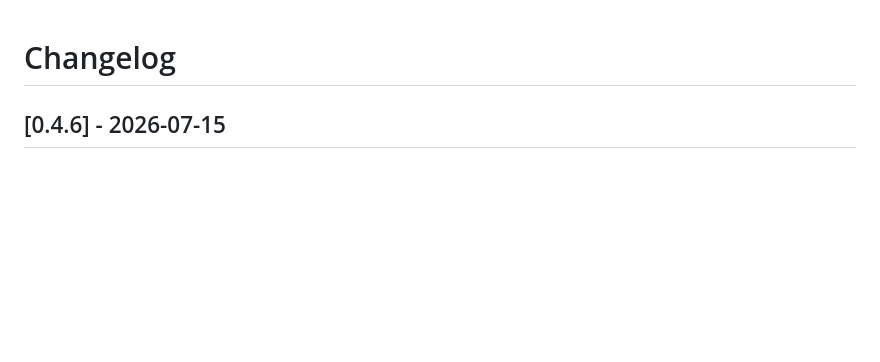
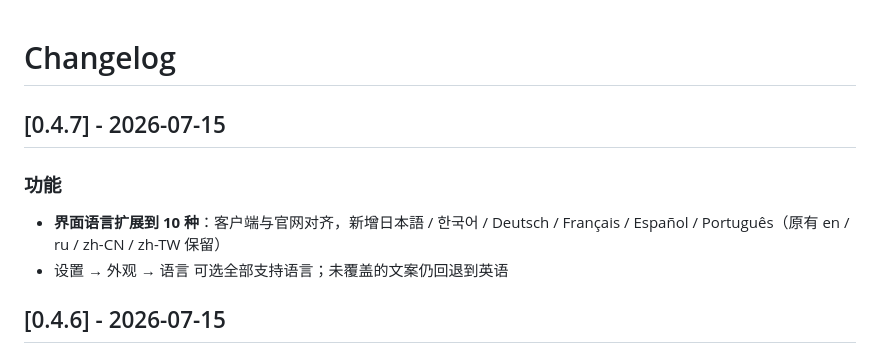
Before and after one commit to JasonZhangDad/MagiesShell, a Markdown page: public/changelog.md, the part around the change. Rendered like a GitHub page; blank space fills up the shorter version.

Commit message:
chore(site): sync changelog from upstream

```diff
--- a/public/changelog.md
+++ b/public/changelog.md
@@ -1,4 +1,10 @@
 # Changelog
+
+## [0.4.7] - 2026-07-15
+
+### 功能
+- **界面语言扩展到 10 种**：客户端与官网对齐，新增日本語 / 한국어 / Deutsch / Français / Español / Português（原有 en / ru / zh-CN / zh-TW 保留）
+- 设置 → 外观 → 语言 可选全部支持语言；未覆盖的文案仍回退到英语
 
 ## [0.4.6] - 2026-07-15
 
```
